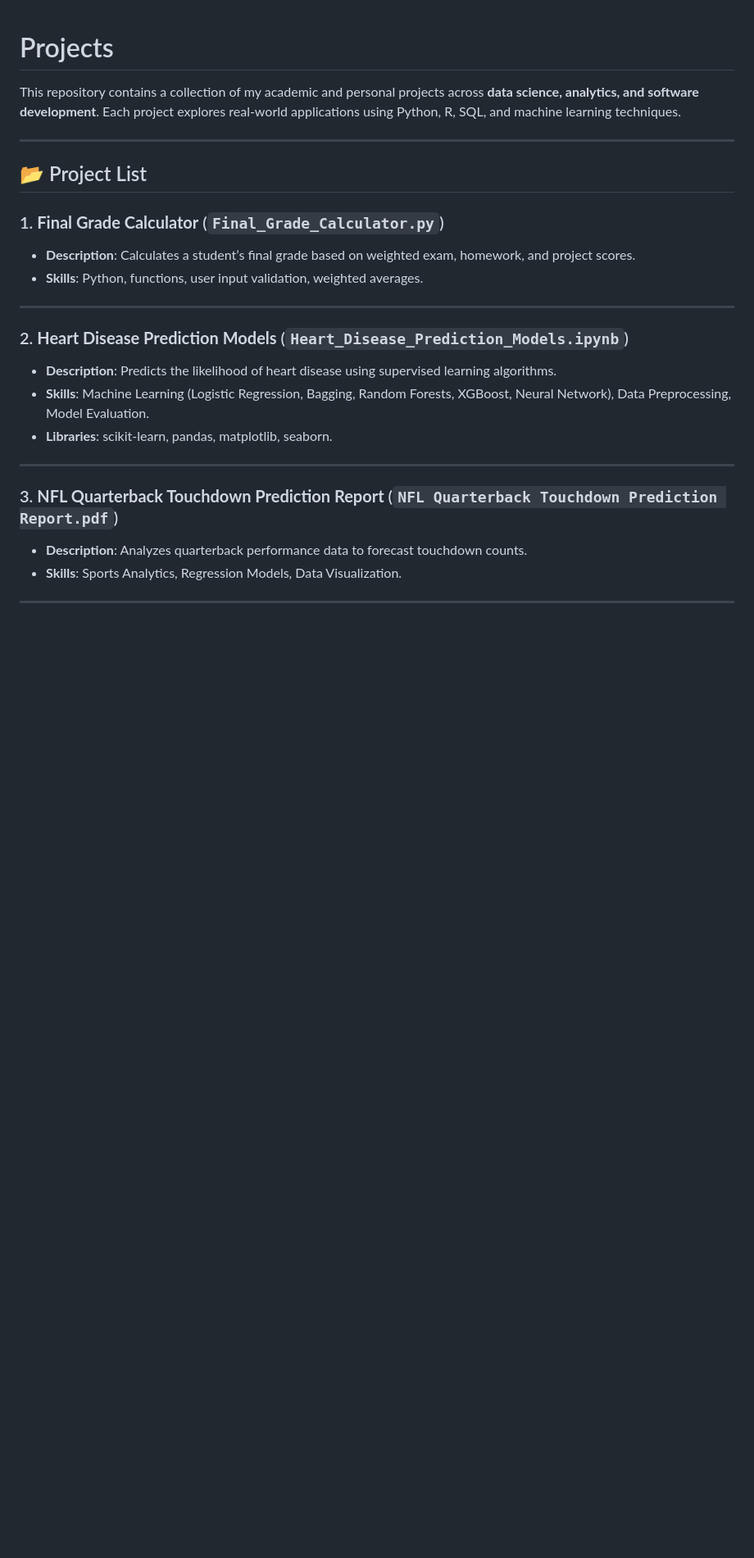
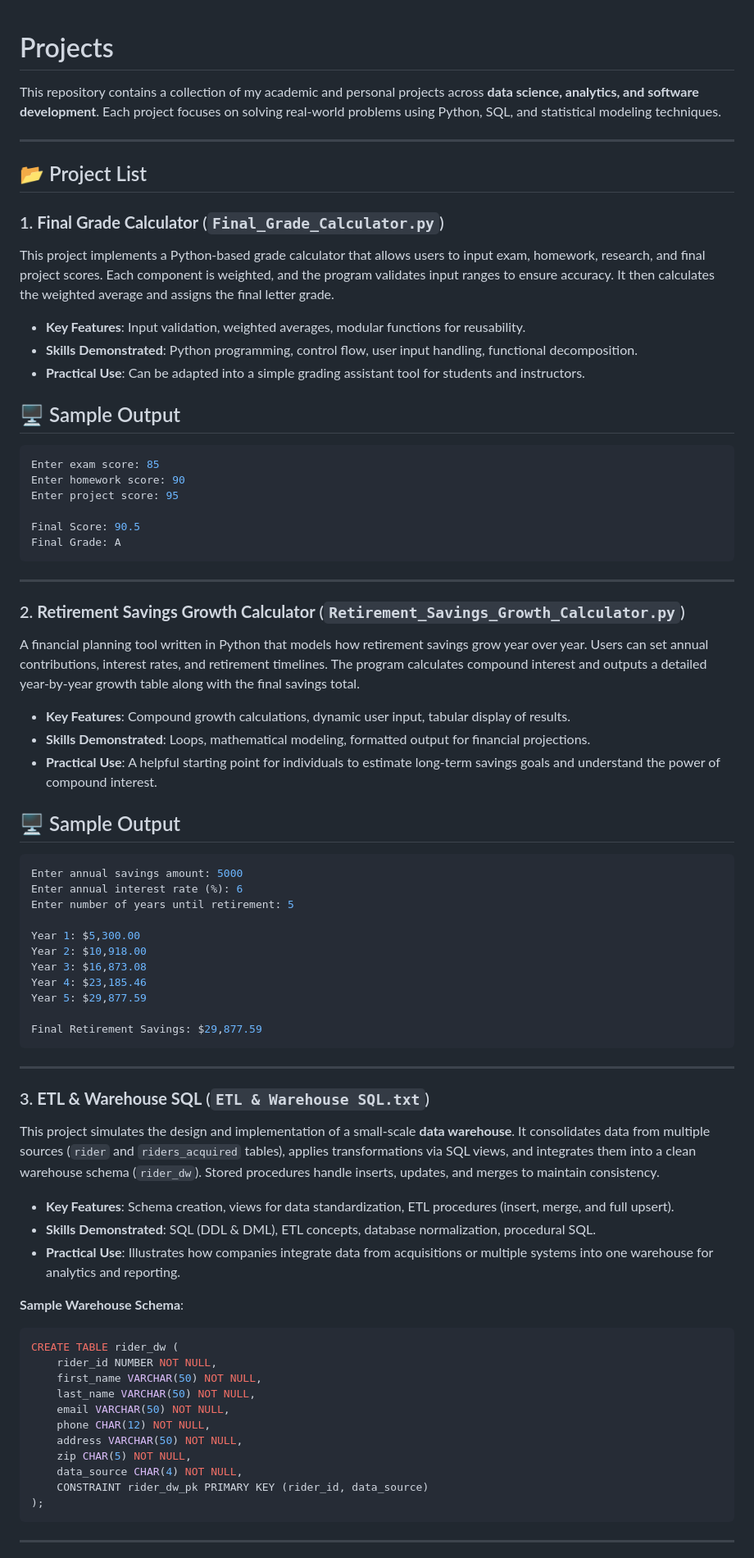
Before and after one commit to pranityadav19/CollegeProjects, a Markdown page: README.md, the part around one of its changes. Shown at 82% size. Drawn GitHub-style; blank space fills up the shorter version.

````diff
--- a/README.md
+++ b/README.md
@@ -1,27 +1,75 @@
 # Projects
 
-This repository contains a collection of my academic and personal projects across **data science, analytics, and software development**. Each project explores real-world applications using Python, R, SQL, and machine learning techniques.
+This repository contains a collection of my academic and personal projects across **data science, analytics, and software development**. Each project focuses on solving real-world problems using Python, SQL, and statistical modeling techniques.
 
 ---
 
 ## 📂 Project List
 
 ### 1. **Final Grade Calculator** (`Final_Grade_Calculator.py`)
-- **Description**: Calculates a student’s final grade based on weighted exam, homework, and project scores.
-- **Skills**: Python, functions, user input validation, weighted averages.
+This project implements a Python-based grade calculator that allows users to input exam, homework, research, and final project scores. Each component is weighted, and the program validates input ranges to ensure accuracy. It then calculates the weighted average and assigns the final letter grade.
+
+- **Key Features**: Input validation, weighted averages, modular functions for reusability.
+- **Skills Demonstrated**: Python programming, control flow, user input handling, functional decomposition.
+- **Practical Use**: Can be adapted into a simple grading assistant tool for students and instructors.
+
+## 🖥️ Sample Output
+```bash
+Enter exam score: 85
+Enter homework score: 90
+Enter project score: 95
+
+Final Score: 90.5
+Final Grade: A
+```
 
 ---
 
-### 2. **Heart Disease Prediction Models** (`Heart_Disease_Prediction_Models.ipynb`)
-- **Description**: Predicts the likelihood of heart disease using supervised learning algorithms.
-- **Skills**: Machine Learning (Logistic Regression, Bagging, Random Forests, XGBoost, Neural Network), Data Preprocessing, Model Evaluation.
-- **Libraries**: scikit-learn, pandas, matplotlib, seaborn.
+### 2. **Retirement Savings Growth Calculator** (`Retirement_Savings_Growth_Calculator.py`)
+A financial planning tool written in Python that models how retirement savings grow year over year. Users can set annual contributions, interest rates, and retirement timelines. The program calculates compound interest and outputs a detailed year-by-year growth table along with the final savings total.
+
+- **Key Features**: Compound growth calculations, dynamic user input, tabular display of results.
+- **Skills Demonstrated**: Loops, mathematical modeling, formatted output for financial projections.
+- **Practical Use**: A helpful starting point for individuals to estimate long-term savings goals and understand the power of compound interest.
+
+## 🖥️ Sample Output
+```bash
+Enter annual savings amount: 5000
+Enter annual interest rate (%): 6
+Enter number of years until retirement: 5
+
+Year 1: $5,300.00
+Year 2: $10,918.00
+Year 3: $16,873.08
+Year 4: $23,185.46
+Year 5: $29,877.59
+
+Final Retirement Savings: $29,877.59
+```
 
 ---
 
-### 3. **NFL Quarterback Touchdown Prediction Report** (`NFL Quarterback Touchdown Prediction Report.pdf`)
-- **Description**: Analyzes quarterback performance data to forecast touchdown counts.
-- **Skills**: Sports Analytics, Regression Models, Data Visualization.
+### 3. **ETL & Warehouse SQL** (`ETL & Warehouse SQL.txt`)
+This project simulates the design and implementation of a small-scale **data warehouse**. It consolidates data from multiple sources (`rider` and `riders_acquired` tables), applies transformations via SQL views, and integrates them into a clean warehouse schema (`rider_dw`). Stored procedures handle inserts, updates, and merges to maintain consistency.
+
+- **Key Features**: Schema creation, views for data standardization, ETL procedures (insert, merge, and full upsert).
+- **Skills Demonstrated**: SQL (DDL & DML), ETL concepts, database normalization, procedural SQL.
+- **Practical Use**: Illustrates how companies integrate data from acquisitions or multiple systems into one warehouse for analytics and reporting.
+
+**Sample Warehouse Schema**:
+```sql
+CREATE TABLE rider_dw (
+    rider_id NUMBER NOT NULL,
+    first_name VARCHAR(50) NOT NULL,
+    last_name VARCHAR(50) NOT NULL,
+    email VARCHAR(50) NOT NULL,
+    phone CHAR(12) NOT NULL,
+    address VARCHAR(50) NOT NULL,
+    zip CHAR(5) NOT NULL,
+    data_source CHAR(4) NOT NULL,
+    CONSTRAINT rider_dw_pk PRIMARY KEY (rider_id, data_source)
+);
+```
 
 ---
 
````
Also changed, not shown: other parts of README.md (+31 -33 lines).
